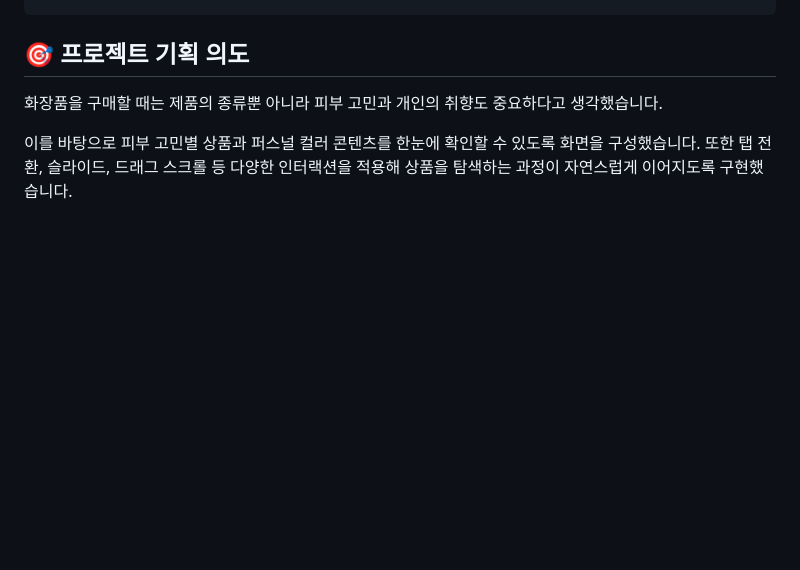
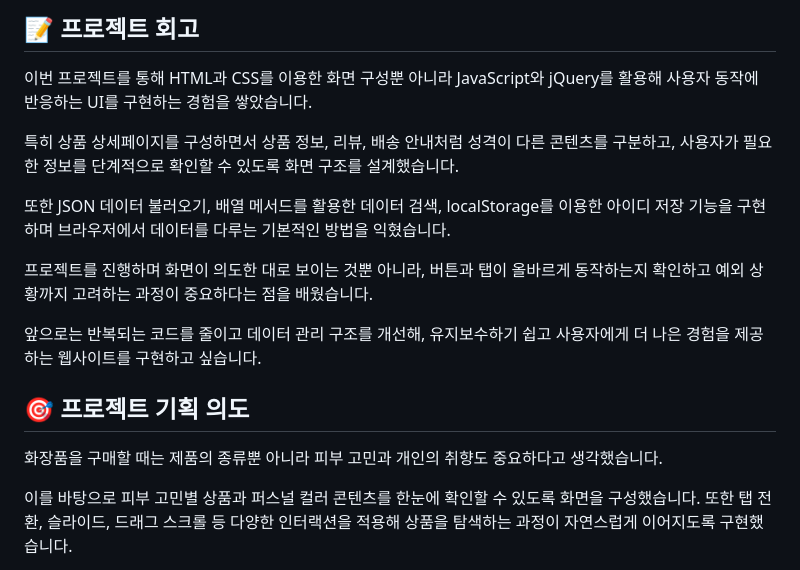
Before and after one commit to seoyeonkang12/better, a Markdown page: README.md, the part around one of its changes. GitHub-like rendering; blank space fills up the shorter version.

```diff
--- a/README.md
+++ b/README.md
@@ -109,3 +175,14 @@ better/
+## 📝 프로젝트 회고
+
+이번 프로젝트를 통해 HTML과 CSS를 이용한 화면 구성뿐 아니라 JavaScript와 jQuery를 활용해 사용자 동작에 반응하는 UI를 구현하는 경험을 쌓았습니다.
+
+특히 상품 상세페이지를 구성하면서 상품 정보, 리뷰, 배송 안내처럼 성격이 다른 콘텐츠를 구분하고, 사용자가 필요한 정보를 단계적으로 확인할 수 있도록 화면 구조를 설계했습니다.
+
+또한 JSON 데이터 불러오기, 배열 메서드를 활용한 데이터 검색, localStorage를 이용한 아이디 저장 기능을 구현하며 브라우저에서 데이터를 다루는 기본적인 방법을 익혔습니다.
+
+프로젝트를 진행하며 화면이 의도한 대로 보이는 것뿐 아니라, 버튼과 탭이 올바르게 동작하는지 확인하고 예외 상황까지 고려하는 과정이 중요하다는 점을 배웠습니다.
+
+앞으로는 반복되는 코드를 줄이고 데이터 관리 구조를 개선해, 유지보수하기 쉽고 사용자에게 더 나은 경험을 제공하는 웹사이트를 구현하고 싶습니다.
 
 
 
```
Also changed, not shown: other parts of README.md (+66 -0 lines).
